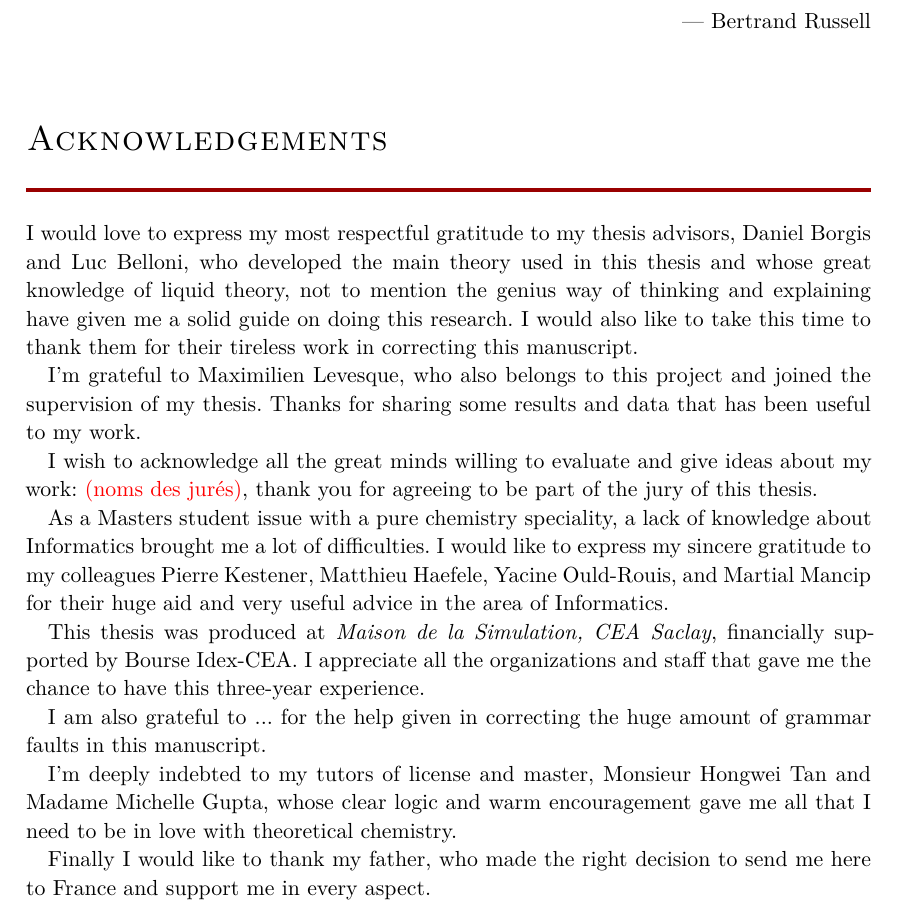
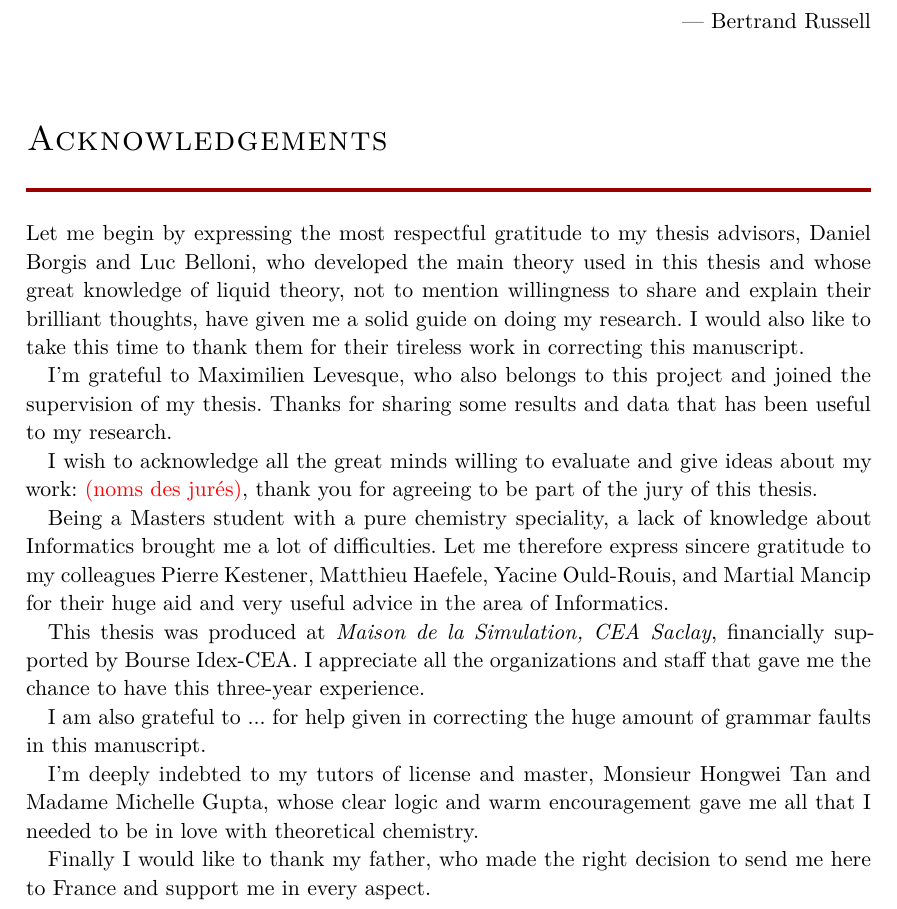
Before and after one commit to Hostiphre/M0921, a LaTeX thesis (Aha.tex, which reads Front_Staff/Acknowledgments.tex): part of page 3 of 25, cut so that both start at the same text. Compiled offline with pdfLaTeX; a missing font is replaced by an installed copy or a similar font.

Commit message:
Update Acknowledgments.tex

```diff
--- a/Front_Staff/Acknowledgments.tex
+++ b/Front_Staff/Acknowledgments.tex
@@ -24,23 +24,24 @@ if it were believed.}\\
 
 \chapter*{Acknowledgements}
 
-I would love to express my most respectful gratitude to my thesis
+Let me begin by expressing the most respectful gratitude to my thesis
 advisors, Daniel Borgis and Luc Belloni, who developed the main theory
-used in this thesis and whose great knowledge of liquid theory, not to mention the genius way of thinking and explaining have given me a
-solid guide on doing this research. I would also like to take this time to thank them
-for their tireless work in correcting this manuscript.
+used in this thesis and whose great knowledge of liquid theory, not to
+mention willingness to share and explain their brilliant thoughts, have
+given me a solid guide on doing my research. I would also like to take
+this time to thank them for their tireless work in correcting this manuscript.
 
 I'm grateful to Maximilien Levesque, who also belongs to this
 project and joined the supervision of my thesis. Thanks for sharing
-some results and data that has been useful to my work.
+some results and data that has been useful to my research.
 
 I wish to acknowledge all the great minds willing to evaluate
 and give ideas about my work: \textcolor{red}{(noms des jurés)}, thank
 you for agreeing to be part of the jury of this thesis.
 
-As a Masters student issue with a pure chemistry speciality, a lack
-of knowledge about Informatics brought me a lot of difficulties. I
-would like to express my sincere gratitude to my colleagues Pierre
+Being a Masters student with a pure chemistry speciality, a lack
+of knowledge about Informatics brought me a lot of difficulties. Let me therefore
+express sincere gratitude to my colleagues Pierre
 Kestener, Matthieu Haefele, Yacine Ould-Rouis, and Martial Mancip
 for their huge aid and very useful advice in the area of Informatics.
 
@@ -49,12 +50,12 @@ financially supported by Bourse Idex-CEA. I appreciate all the
 organizations and staff that gave me the chance to have this three-year
 experience.
 
-I am also grateful to ... for the help given in correcting the huge amount of
+I am also grateful to ... for help given in correcting the huge amount of
 grammar faults in this manuscript.
 
 I'm deeply indebted to my tutors of license and master, Monsieur Hongwei
 Tan and Madame Michelle Gupta, whose clear logic and warm encouragement
-gave me all that I need to be in love with theoretical chemistry.
+gave me all that I needed to be in love with theoretical chemistry.
 
 Finally I would like to thank my father, who made the right decision
 to send me here to France and support me in every aspect.
```
Also changed, not shown: Front_Staff/Acknowledgments.tex (2 more changed lines).
